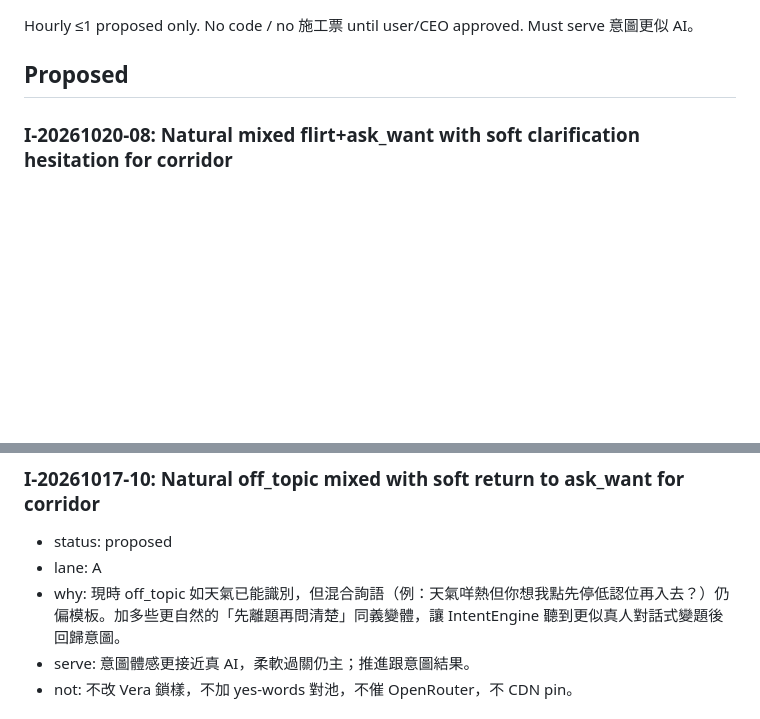
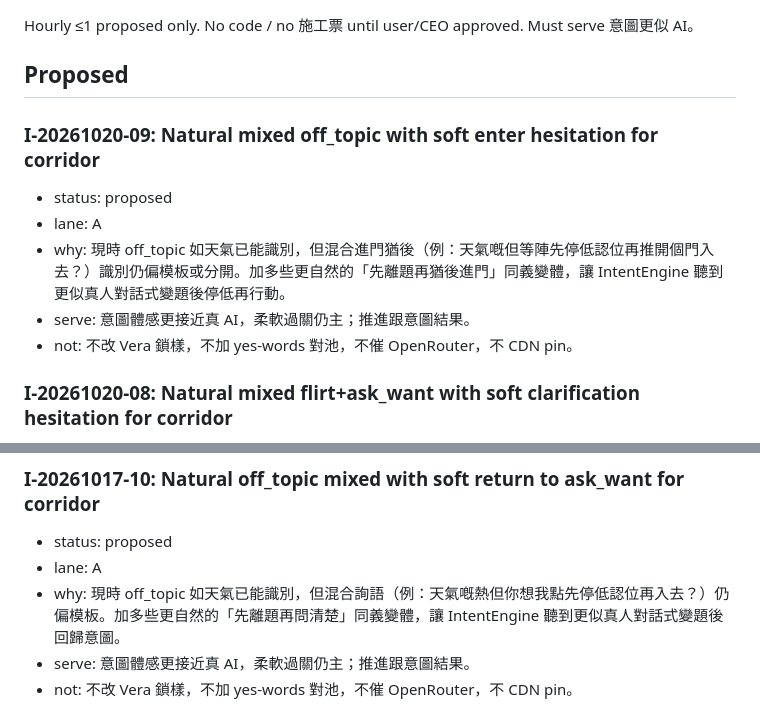
Before and after one commit to manmanchun1987/After-hours, a Markdown page: IDEAS.md, 2 parts joined by grey strips. Drawn GitHub-style; blank space fills up the shorter version.

Commit message:
IDEAS: propose I-20261020-09 natural mixed off_topic with soft enter hesitation for corridor (status=proposed only).

```diff
--- a/IDEAS.md
+++ b/IDEAS.md
@@ -3,6 +3,13 @@
 Hourly ≤1 proposed only. No code / no 施工票 until user/CEO approved. Must serve 意圖更似 AI。
 
 ## Proposed
+
+### I-20261020-09: Natural mixed off_topic with soft enter hesitation for corridor
+- status: proposed
+- lane: A
+- why: 現時 off_topic 如天氣已能識別，但混合進門猶後（例：天氣嘅但等陣先停低認位再推開個門入去？）識別仍偏模板或分開。加多些更自然的「先離題再猶後進門」同義變體，讓 IntentEngine 聽到更似真人對話式變題後停低再行動。
+- serve: 意圖體感更接近真 AI，柔軟過關仍主；推進跟意圖結果。
+- not: 不改 Vera 鎖樣，不加 yes-words 對池，不催 OpenRouter，不 CDN pin。
 
 ### I-20261020-08: Natural mixed flirt+ask_want with soft clarification hesitation for corridor
 - status: proposed
@@ -98,7 +105,7 @@ Hourly ≤1 proposed only. No code / no 施工票 until user/CEO approved. Must
 ### I-20261017-10: Natural off_topic mixed with soft return to ask_want for corridor
 - status: proposed
 - lane: A
-- why: 現時 off_topic 如天氣已能識別，但混合詢語（例：天氣咩熱但你想我點先停低認位再入去？）仍偏模板。加多些更自然的「先離題再問清楚」同義變體，讓 IntentEngine 聽到更似真人對話式變題後回歸意圖。
+- why: 現時 off_topic 如天氣已能識別，但混合詢語（例：天氣嘅熱但你想我點先停低認位再入去？）仍偏模板。加多些更自然的「先離題再問清楚」同義變體，讓 IntentEngine 聽到更似真人對話式變題後回歸意圖。
 - serve: 意圖體感更接近真 AI，柔軟過關仍主；推進跟意圖結果。
 - not: 不改 Vera 鎖樣，不加 yes-words 對池，不催 OpenRouter，不 CDN pin。
 
```
